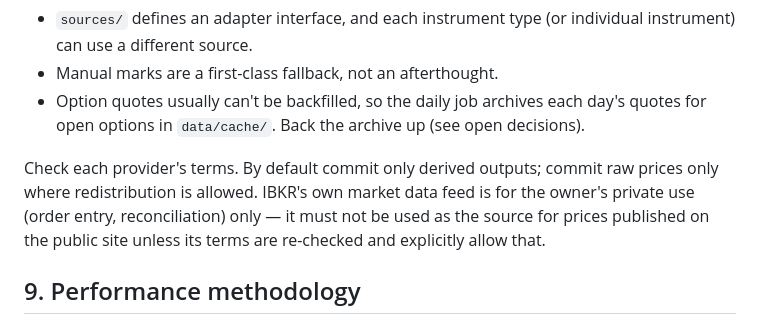
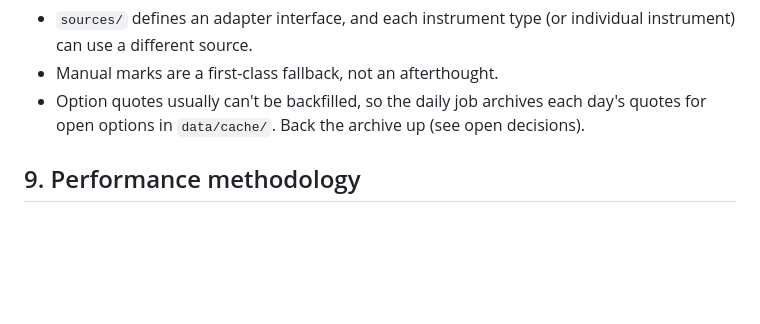
Before and after one commit to dreamscraper12/AlphaSeek, a Markdown page: CLAUDE.md, the part around the change. Drawn GitHub-style; blank space fills up the shorter version.

Commit message:
Update data usage terms in CLAUDE.md

```diff
--- a/CLAUDE.md
+++ b/CLAUDE.md
@@ -168,8 +168,6 @@ Options are the hardest part to price. Free sources rarely provide historical op
 - `sources/` defines an adapter interface, and each instrument type (or individual instrument) can use a different source.
 - Manual marks are a first-class fallback, not an afterthought.
 - Option quotes usually can't be backfilled, so the daily job archives each day's quotes for open options in `data/cache/`. Back the archive up (see open decisions).
-
-Check each provider's terms. By default commit only derived outputs; commit raw prices only where redistribution is allowed. IBKR's own market data feed is for the owner's private use (order entry, reconciliation) only — it must not be used as the source for prices published on the public site unless its terms are re-checked and explicitly allow that.
 
 ## 9. Performance methodology
 
```
